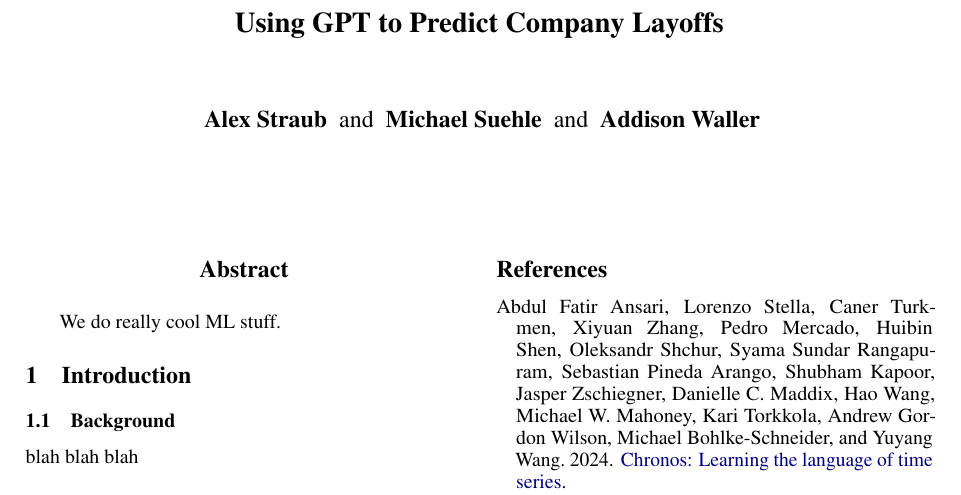
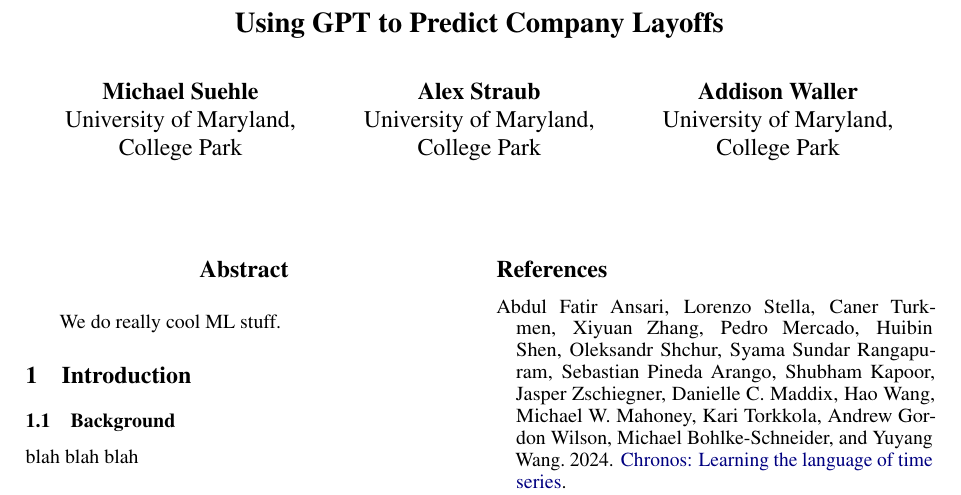
Before and after one commit to shwaylay/CMSC828A_Final_Proj, a LaTeX paper (report/report.tex): part of the page, cut so that both start at the same text. Compiled offline with pdfLaTeX.

Commit message:
small updates

```diff
--- a/report/report.tex
+++ b/report/report.tex
@@ -44,7 +44,19 @@
 
 % Author information can be set in various styles:
 % For several authors from the same institution:
-\author{ Alex Straub \and Michael Suehle \and Addison Waller\\}
+% \author{ Alex Straub \and Michael Suehle \and Addison Waller\\}
+\author{Michael Suehle \\
+  University of Maryland, \\
+  College Park \\
+ \\\And
+  Alex Straub \\
+  University of Maryland, \\
+  College Park \\
+  \\\And
+  Addison Waller\\
+  University of Maryland, \\
+  College Park\\}
+
 % if the names do not fit well on one line use
 %         Author 1 \\ {\bf Author 2} \\ ... \\ {\bf Author n} \\
 % For authors from different institutions:
```
Also changed, not shown: report/figures/ensemble_diagram.png (added), report/figures/raincoat_diagram.png (added).
